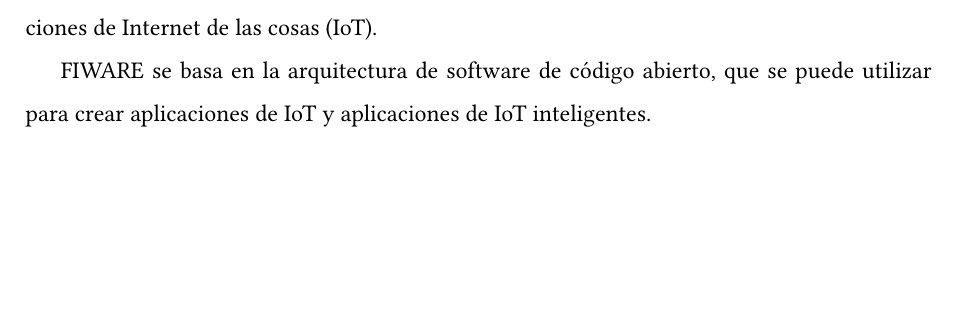
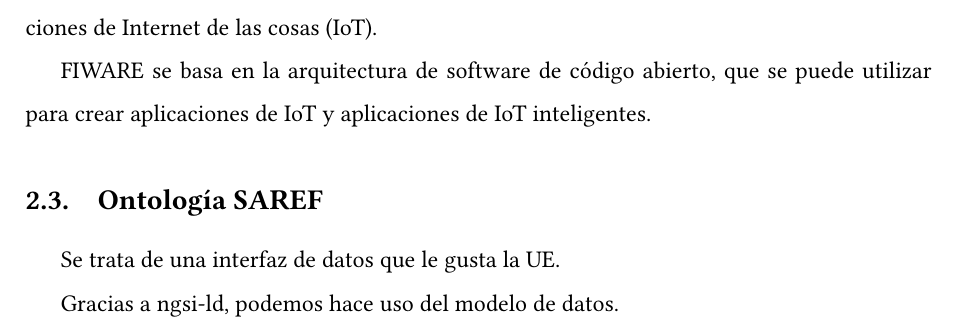
Before and after one commit to SmartBuildingTFG/architecture, a LaTeX paper (plantilla TFG latex/main.tex): part of page 11 of 23, cut so that both start at the same text, the shorter picture padded with empty space. Compiled offline with pdfLaTeX.

Commit message:
Saref section Plantilla TFG

```diff
--- a/plantilla TFG latex/main.tex
+++ b/plantilla TFG latex/main.tex
@@ -153,6 +153,11 @@
 FIWARE se basa en la arquitectura de software de código abierto, que se puede utilizar para crear
 aplicaciones de IoT y aplicaciones de IoT inteligentes.
 
+  \subsection{Ontología SAREF}
+  Se trata de una interfaz de datos que le gusta la UE.
+
+  Gracias a ngsi-ld, podemos hace uso del modelo de datos.
+
  \section{Metodología de trabajo}
  Metodología de trabajo empleada en el TFG (esta parte también puede incluirse como una sección del capítulo de Introducción o como un capítulo independiente).
 
```
